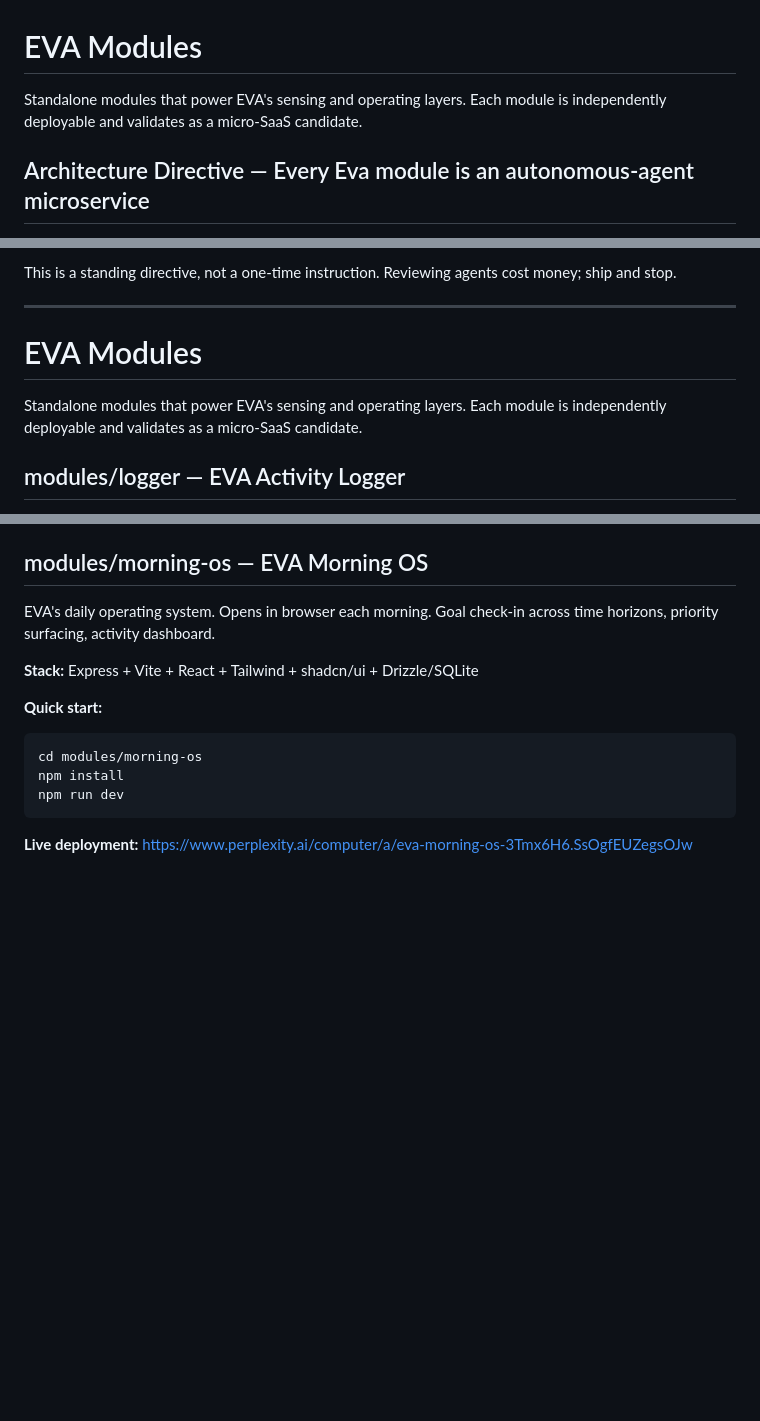
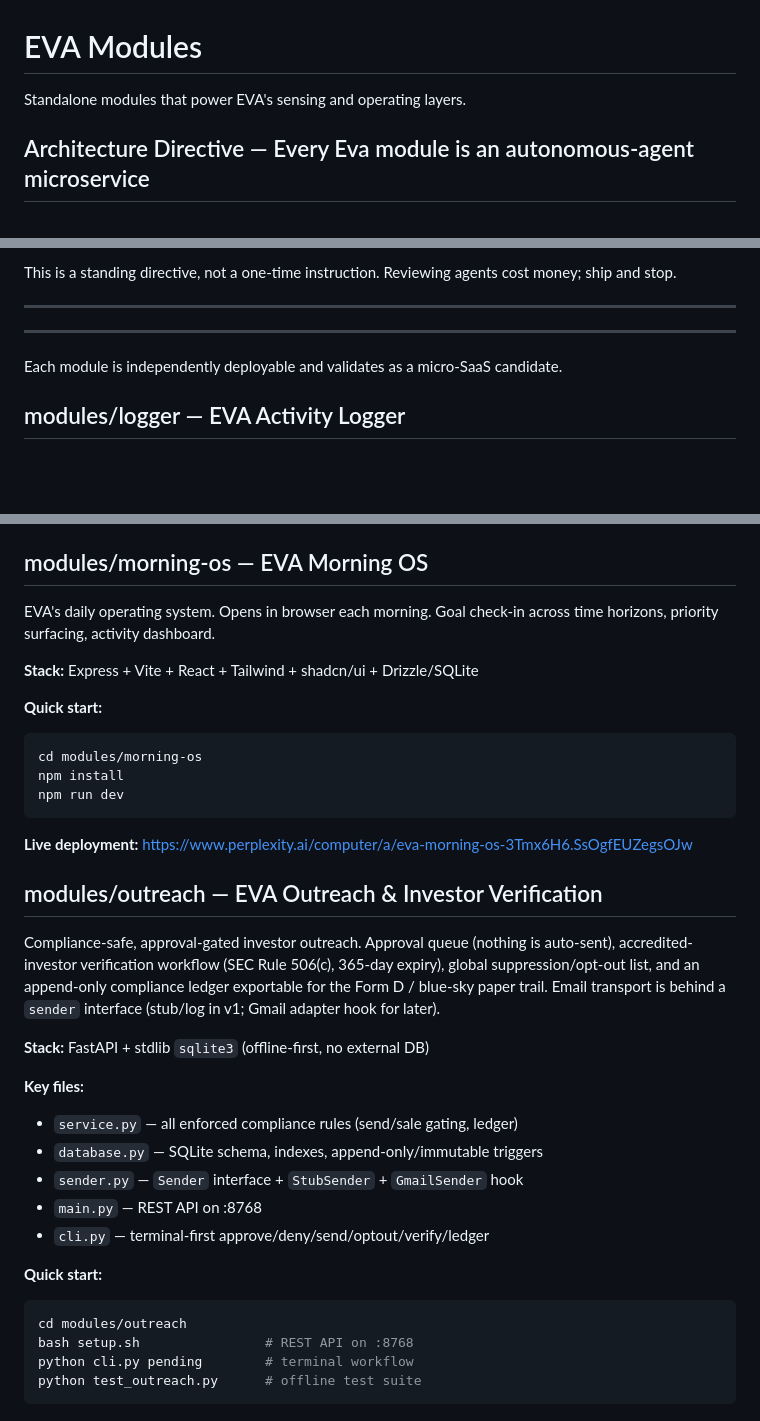
Before and after one commit to Mangotec333/Eva, a Markdown page: modules/README.md, 3 parts joined by grey strips. Drawn GitHub-style; blank space fills up the shorter version.

Commit message:
resolve: merge directive onto current main

````diff
--- a/modules/README.md
+++ b/modules/README.md
@@ -1,7 +1,6 @@
 # EVA Modules
 
 Standalone modules that power EVA's sensing and operating layers.
-Each module is independently deployable and validates as a micro-SaaS candidate.
 
 ## Architecture Directive — Every Eva module is an autonomous-agent microservice
 
@@ -91,9 +90,8 @@ This is a standing directive, not a one-time instruction. Reviewing agents cost
 
 ---
 
-# EVA Modules
+---
 
-Standalone modules that power EVA's sensing and operating layers.
 Each module is independently deployable and validates as a micro-SaaS candidate.
 
 ## modules/logger — EVA Activity Logger
@@ -136,3 +134,28 @@ npm run dev
 ```
 
 **Live deployment:** https://www.perplexity.ai/computer/a/eva-morning-os-3Tmx6H6.SsOgfEUZegsOJw
+
+## modules/outreach — EVA Outreach & Investor Verification
+
+Compliance-safe, approval-gated investor outreach. Approval queue (nothing is
+auto-sent), accredited-investor verification workflow (SEC Rule 506(c), 365-day
+expiry), global suppression/opt-out list, and an append-only compliance ledger
+exportable for the Form D / blue-sky paper trail. Email transport is behind a
+`sender` interface (stub/log in v1; Gmail adapter hook for later).
+
+**Stack:** FastAPI + stdlib `sqlite3` (offline-first, no external DB)
+
+**Key files:**
+- `service.py` — all enforced compliance rules (send/sale gating, ledger)
+- `database.py` — SQLite schema, indexes, append-only/immutable triggers
+- `sender.py` — `Sender` interface + `StubSender` + `GmailSender` hook
+- `main.py` — REST API on :8768
+- `cli.py` — terminal-first approve/deny/send/optout/verify/ledger
+
+**Quick start:**
+```bash
+cd modules/outreach
+bash setup.sh                # REST API on :8768
+python cli.py pending        # terminal workflow
+python test_outreach.py      # offline test suite
+```
````
